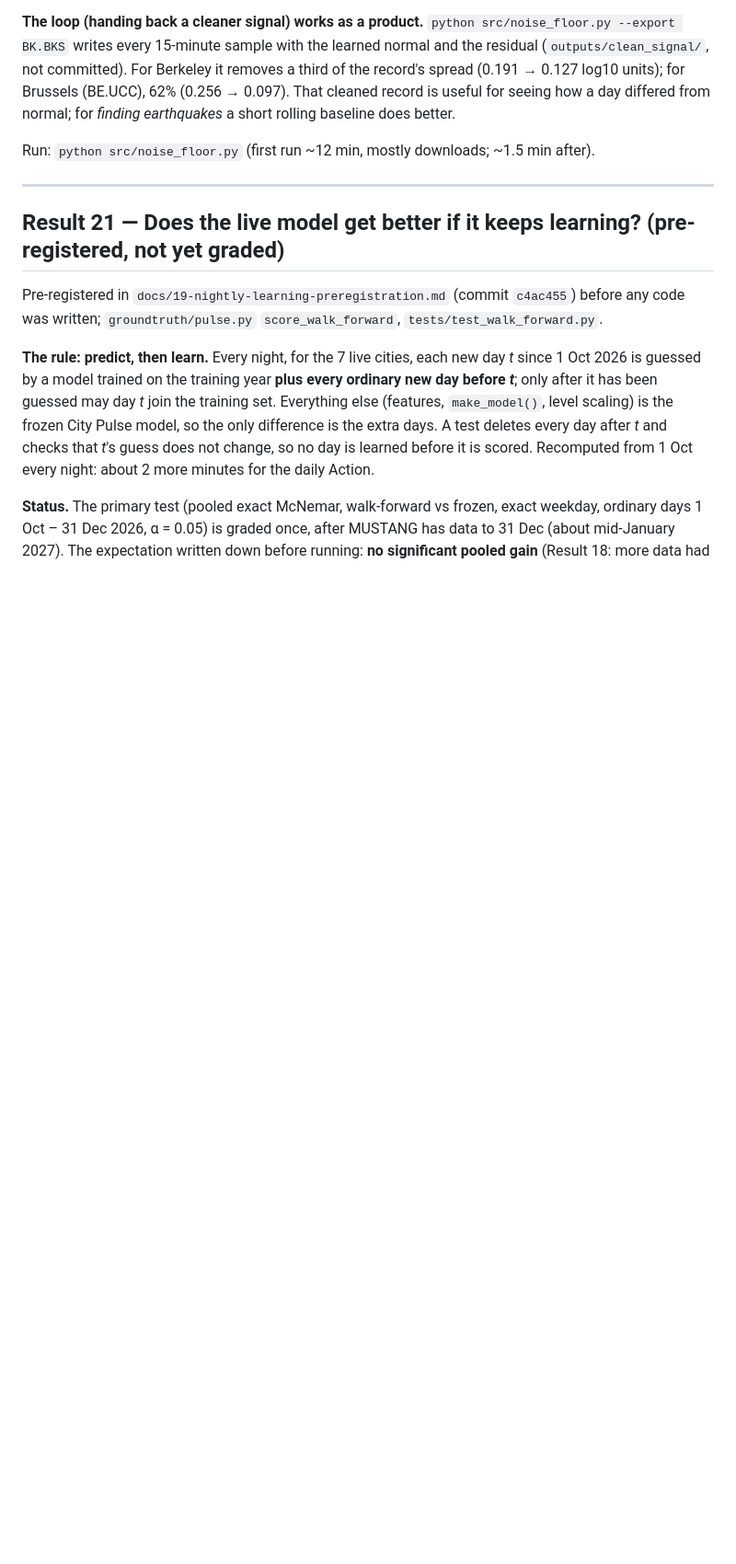
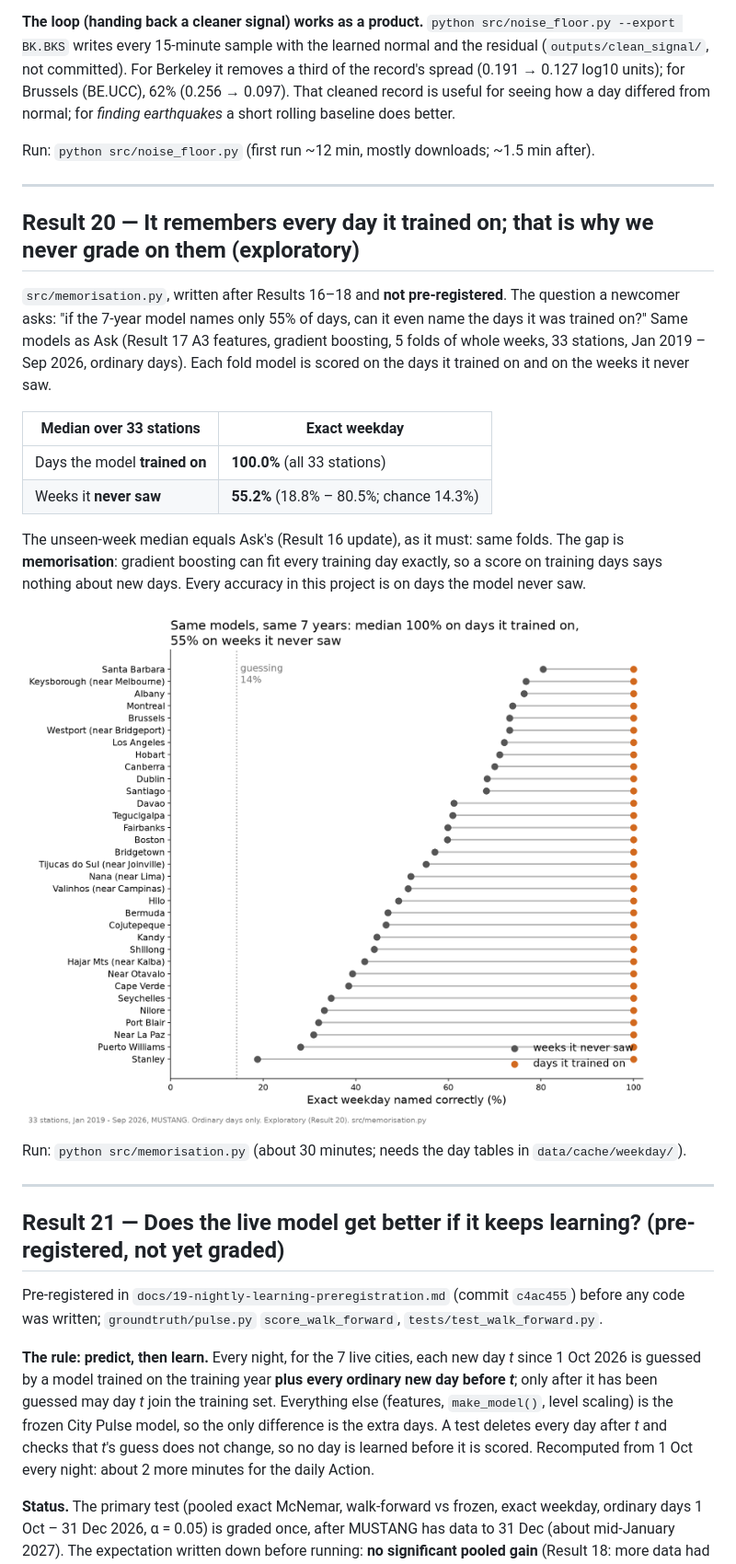
Before and after one commit to aaaditt/groundtruth, a Markdown page: docs/04-results.md, the part around the change. Shown at 92% size. Rendered like a GitHub page; pictures changed too: outputs/plots/memorisation.png (added); blank space fills up the shorter version.

```diff
--- a/docs/04-results.md
+++ b/docs/04-results.md
@@ -916,6 +916,31 @@ Run: `python src/noise_floor.py` (first run ~12 min, mostly downloads; ~1.5 min
 
 ---
 
+## Result 20 — It remembers every day it trained on; that is why we never grade on them (exploratory)
+
+`src/memorisation.py`, written after Results 16–18 and **not pre-registered**. The question
+a newcomer asks: "if the 7-year model names only 55% of days, can it even name the days it
+was trained on?" Same models as Ask (Result 17 A3 features, gradient boosting, 5 folds of
+whole weeks, 33 stations, Jan 2019 – Sep 2026, ordinary days). Each fold model is scored on
+the days it trained on and on the weeks it never saw.
+
+| Median over 33 stations | Exact weekday |
+|---|---|
+| Days the model **trained on** | **100.0%** (all 33 stations) |
+| Weeks it **never saw** | **55.2%** (18.8% – 80.5%; chance 14.3%) |
+
+The unseen-week median equals Ask's (Result 16 update), as it must: same folds. The gap is
+**memorisation**: gradient boosting can fit every training day exactly, so a score on
+training days says nothing about new days. Every accuracy in this project is on days the
+model never saw.
+
+![Memorisation](../outputs/plots/memorisation.png)
+
+Run: `python src/memorisation.py` (about 30 minutes; needs the day tables in
+`data/cache/weekday/`).
+
+---
+
 ## Result 21 — Does the live model get better if it keeps learning? (pre-registered, not yet graded)
 
 Pre-registered in `docs/19-nightly-learning-preregistration.md` (commit `c4ac455`) before any
```
Also changed, not shown: CHANGELOG.md (+25 -0 lines), README.md (+1 -0 lines), 5 other files.
